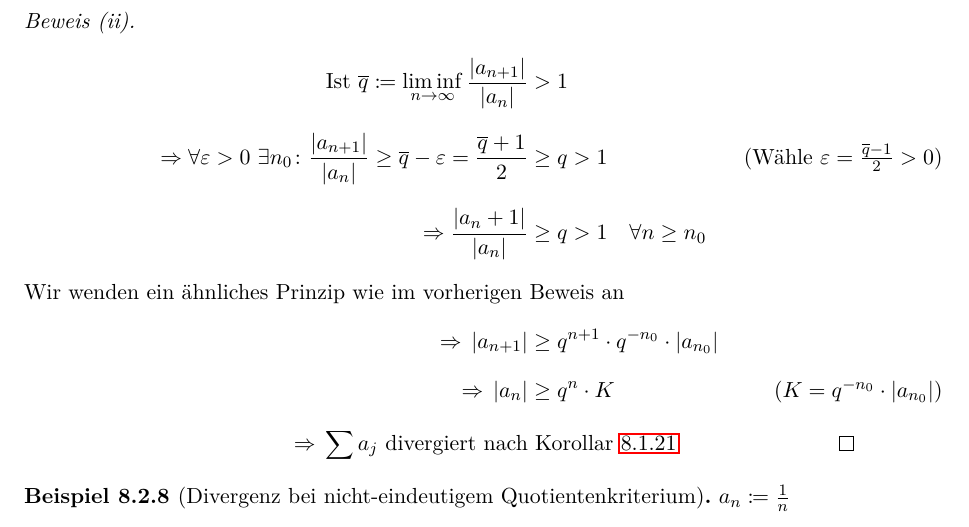
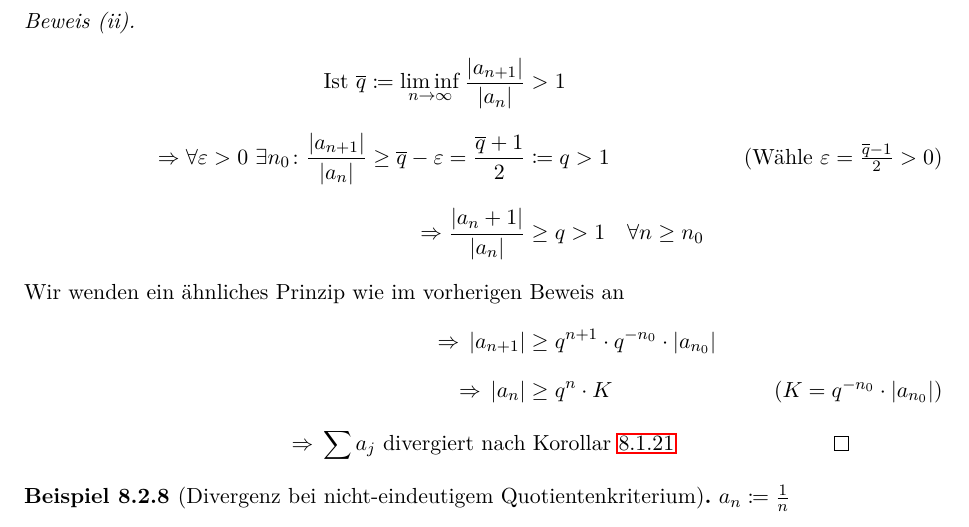
Before and after one commit to rk-kit/Analysis-I-Hundertmark-KIT, a LaTeX document (Skript.tex): part of page 58 of 125, cut so that both start at the same text. Compiled offline with pdfLaTeX.

Commit message:
Correctly define q in Quotientenkriterium (#1)

```diff
--- a/Skript.tex
+++ b/Skript.tex
@@ -731,7 +731,7 @@
         \begin{proof}[Beweis (ii).]
             \begin{align*}
                 \text{Ist } \overline{q}\definedas\liminf_{n\fromto\infty} \frac{\abs{a_{n+1}}}{\abs{a_n}} &> 1\\[8pt]
-                \impl \forall \varepsilon > 0~\exists n_0\colon \frac{\abs{a_{n+1}}}{\abs{a_n}} \geq \overline{q} - \varepsilon = \frac{\overline{q}+1}{2} &\geq q > 1\tag{Wähle $\varepsilon=\frac{\overline{q}-1}{2} > 0$}\\[8pt]
+                \impl \forall \varepsilon > 0~\exists n_0\colon \frac{\abs{a_{n+1}}}{\abs{a_n}} \geq \overline{q} - \varepsilon = \frac{\overline{q}+1}{2} &\:= q > 1\tag{Wähle $\varepsilon=\frac{\overline{q}-1}{2} > 0$}\\[8pt]
                 \impl \frac{\abs{a_n+1}}{\abs{a_n}} &\geq q > 1\quad\forall n\geq n_0
                 \intertext{Wir wenden ein ähnliches Prinzip wie im vorherigen Beweis an}
                 \impl \abs{a_{n+1}} &\geq q^{n+1} \cdot q^{-n_0}\cdot\abs{a_{n_0}}\\[8pt]
```
Also changed, not shown: Skript.pdf.
